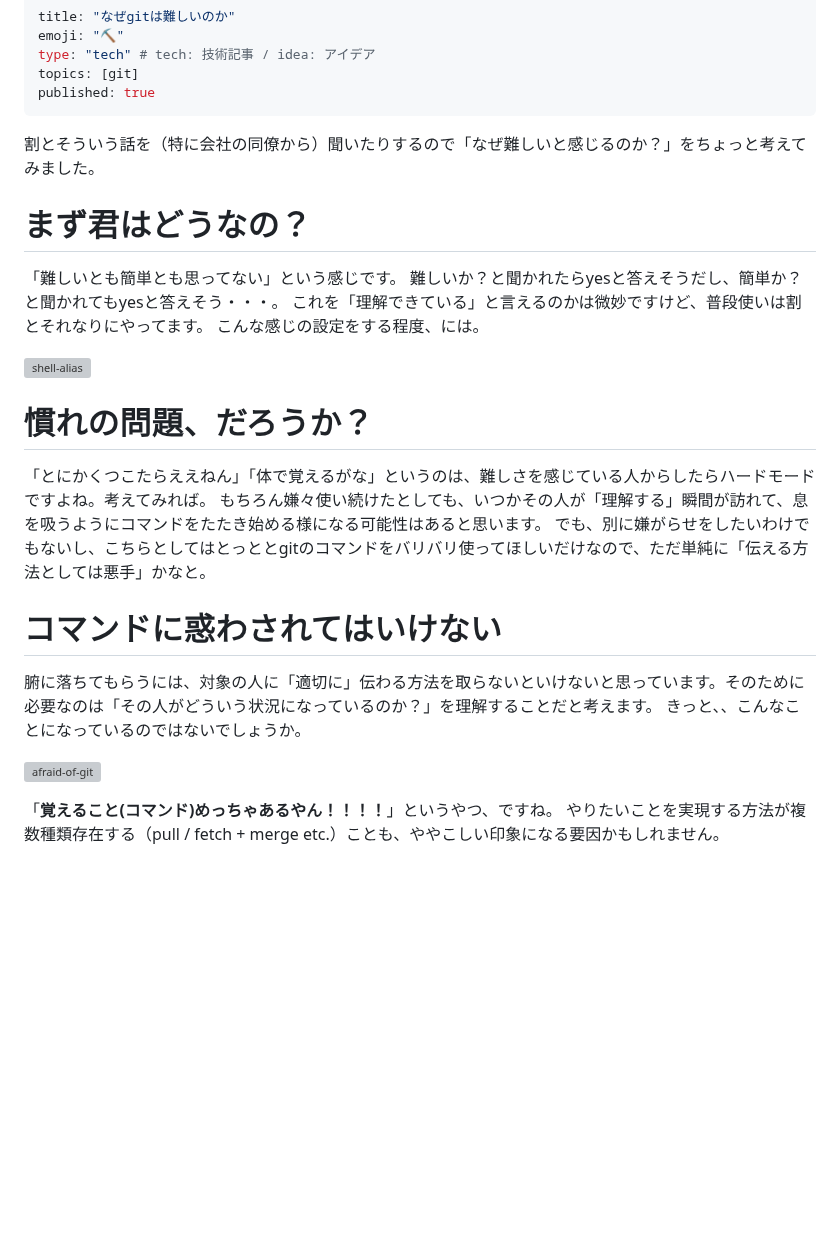
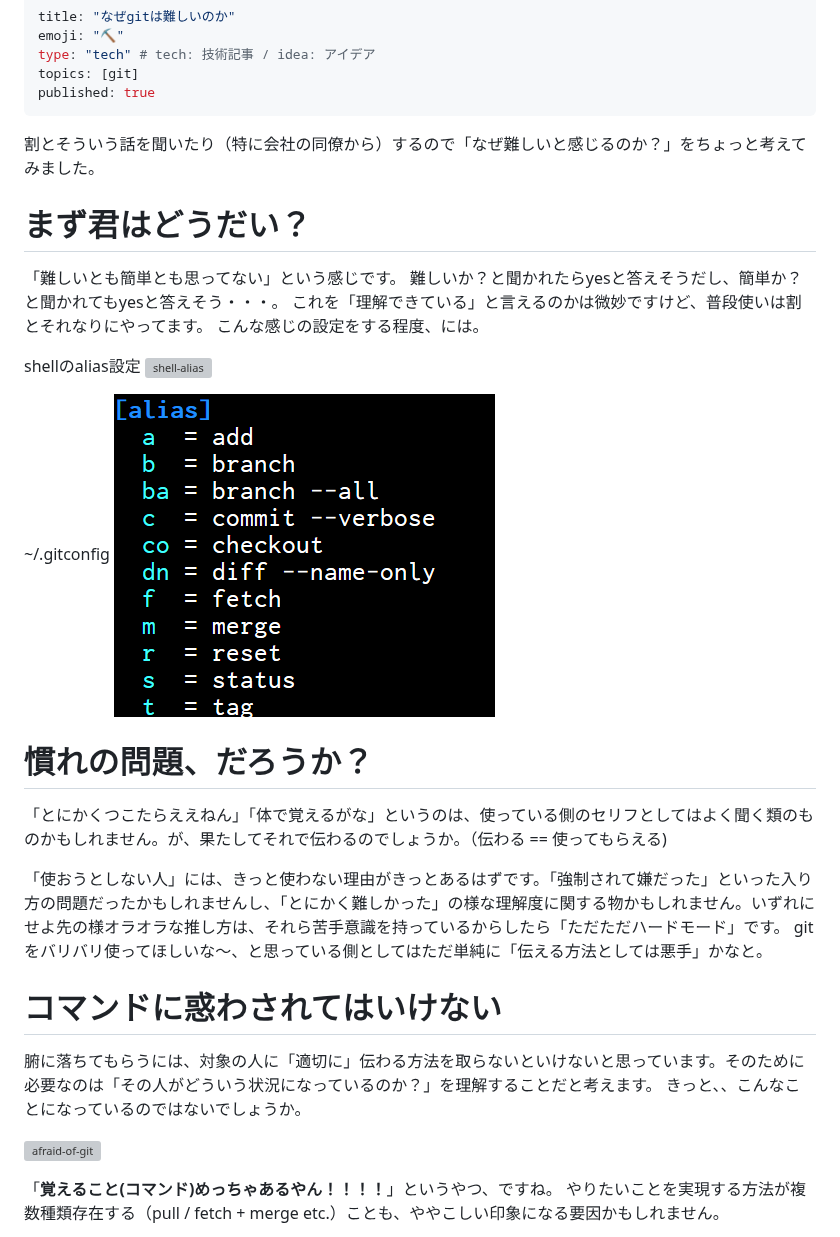
Before and after one commit to datsuns/zenn-article, a Markdown page: articles/why-git-is-so-difficult.md, the part around one of its changes. Rendered like a GitHub page; pictures changed too: images/why-git-is-so-difficult/global-gitconfig-alias.png (added); blank space fills up the shorter version; grey boxes are pictures that could not be loaded.

Commit message:
modified why-git-so-difficult

```diff
--- a/articles/why-git-is-so-difficult.md
+++ b/articles/why-git-is-so-difficult.md
@@ -6,22 +6,30 @@ topics: [git]
 published: true
 ---
 
-割とそういう話を（特に会社の同僚から）聞いたりするので「なぜ難しいと感じるのか？」をちょっと考えてみました。
+割とそういう話を聞いたり（特に会社の同僚から）するので「なぜ難しいと感じるのか？」をちょっと考えてみました。
 
-# まず君はどうなの？
+
+# まず君はどうだい？
 
 「難しいとも簡単とも思ってない」という感じです。
 難しいか？と聞かれたらyesと答えそうだし、簡単か？と聞かれてもyesと答えそう・・・。
 これを「理解できている」と言えるのかは微妙ですけど、普段使いは割とそれなりにやってます。
 こんな感じの設定をする程度、には。
 
-![shell-alias](https://raw.githubusercontent.com/datsuns/zenn-article/master/articles/image_why-git-is-so-difficult/shell-alias.png "シェルの設定")
+shellのalias設定
+![shell-alias](/images/why-git-is-so-difficult/shell-alias.png)
+
+~/.gitconfig
+![global-gitconfig](/images/why-git-is-so-difficult/global-gitconfig-alias.png)
+
 
 # 慣れの問題、だろうか？
 
-「とにかくつこたらええねん」「体で覚えるがな」というのは、難しさを感じている人からしたらハードモードですよね。考えてみれば。
-もちろん嫌々使い続けたとしても、いつかその人が「理解する」瞬間が訪れて、息を吸うようにコマンドをたたき始める様になる可能性はあると思います。
-でも、別に嫌がらせをしたいわけでもないし、こちらとしてはとっととgitのコマンドをバリバリ使ってほしいだけなので、ただ単純に「伝える方法としては悪手」かなと。
+「とにかくつこたらええねん」「体で覚えるがな」というのは、使っている側のセリフとしてはよく聞く類のものかもしれません。が、果たしてそれで伝わるのでしょうか。（伝わる == 使ってもらえる)
+
+「使おうとしない人」には、きっと使わない理由がきっとあるはずです。「強制されて嫌だった」といった入り方の問題だったかもしれませんし、「とにかく難しかった」の様な理解度に関する物かもしれません。いずれにせよ先の様オラオラな推し方は、それら苦手意識を持っているからしたら「ただただハードモード」です。
+gitをバリバリ使ってほしいな～、と思っている側としてはただ単純に「伝える方法としては悪手」かなと。
+
 
 # コマンドに惑わされてはいけない
 
```
Also changed, not shown: other parts of articles/why-git-is-so-difficult.md (+6 -4 lines), 6 other files.
